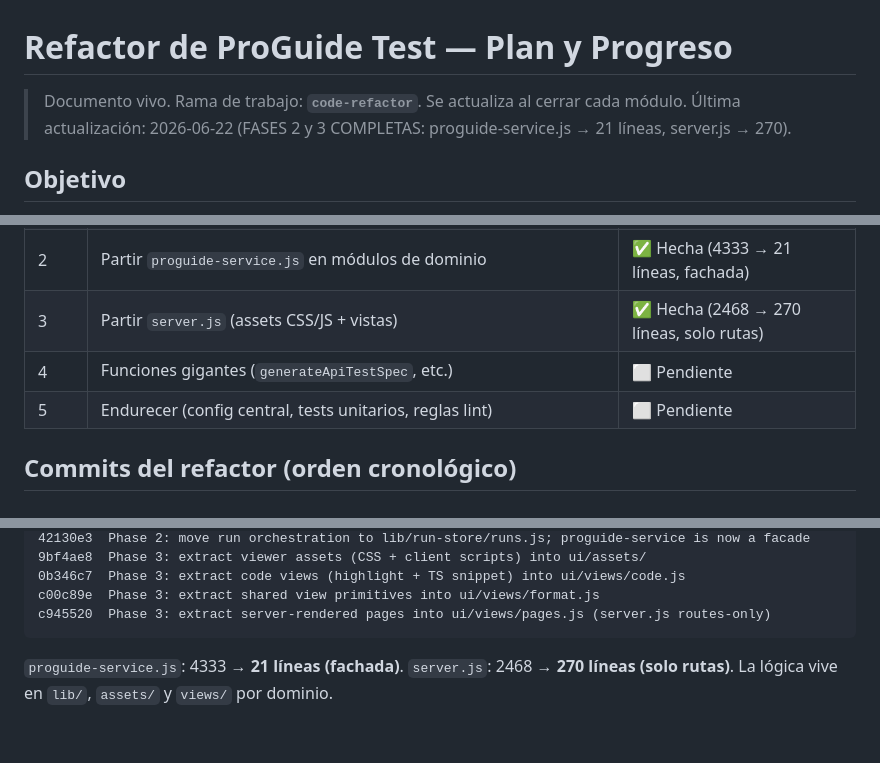
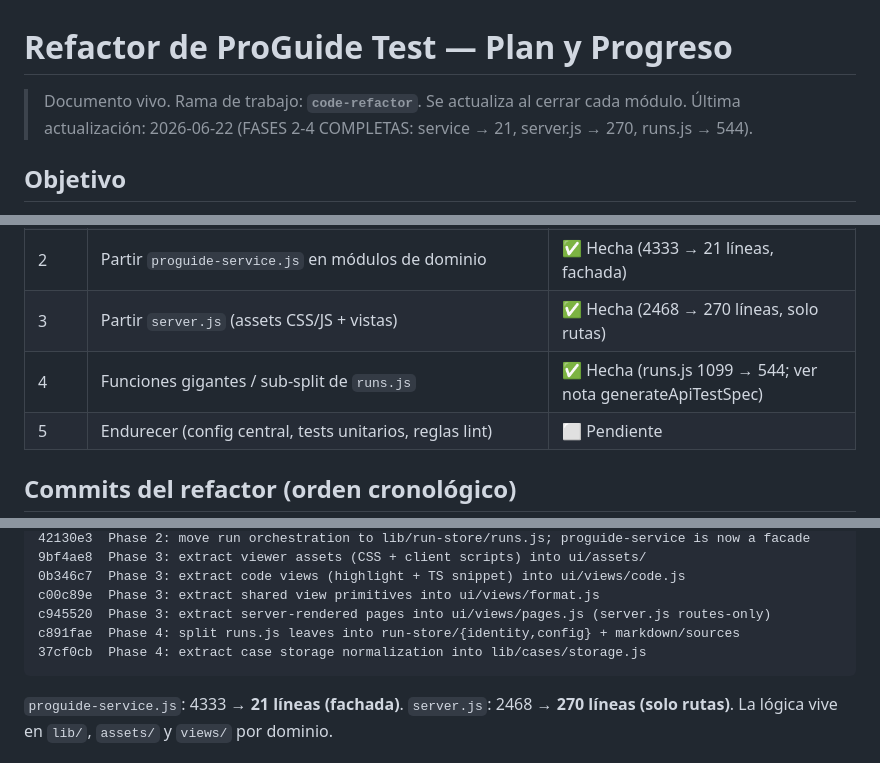
Before and after one commit to molivera-proguide/proguide-test, a Markdown page: REFACTOR.md, 3 parts joined by grey strips. Drawn GitHub-style; blank space fills up the shorter version.

````diff
--- a/REFACTOR.md
+++ b/REFACTOR.md
@@ -1,7 +1,7 @@
 # Refactor de ProGuide Test — Plan y Progreso
 
 > Documento vivo. Rama de trabajo: **`code-refactor`**. Se actualiza al cerrar cada módulo.
-> Última actualización: 2026-06-22 (FASES 2 y 3 COMPLETAS: proguide-service.js → 21 líneas, server.js → 270).
+> Última actualización: 2026-06-22 (FASES 2-4 COMPLETAS: service → 21, server.js → 270, runs.js → 544).
 
 ## Objetivo
 
@@ -31,7 +31,7 @@ convierte en **fachada (barrel)** que re-exporta desde los módulos nuevos. Así
 | 1 | Utilidades duplicadas → `lib/shared/{env,paths,html,cases}.js` | ✅ Hecha |
 | 2 | Partir `proguide-service.js` en módulos de dominio | ✅ Hecha (4333 → 21 líneas, fachada) |
 | 3 | Partir `server.js` (assets CSS/JS + vistas) | ✅ Hecha (2468 → 270 líneas, solo rutas) |
-| 4 | Funciones gigantes (`generateApiTestSpec`, etc.) | ⬜ Pendiente |
+| 4 | Funciones gigantes / sub-split de `runs.js` | ✅ Hecha (runs.js 1099 → 544; ver nota generateApiTestSpec) |
 | 5 | Endurecer (config central, tests unitarios, reglas lint) | ⬜ Pendiente |
 
 ## Commits del refactor (orden cronológico)
@@ -57,6 +57,8 @@ db3dce2  Phase 2: extract agent codegen + DOM-context probe into lib/codegen/{ag
 0b346c7  Phase 3: extract code views (highlight + TS snippet) into ui/views/code.js
 c00c89e  Phase 3: extract shared view primitives into ui/views/format.js
 c945520  Phase 3: extract server-rendered pages into ui/views/pages.js (server.js routes-only)
+c891fae  Phase 4: split runs.js leaves into run-store/{identity,config} + markdown/sources
+37cf0cb  Phase 4: extract case storage normalization into lib/cases/storage.js
 ```
 
 `proguide-service.js`: 4333 → **21 líneas (fachada)**. `server.js`: 2468 → **270 líneas (solo rutas)**.
````
Also changed, not shown: other parts of REFACTOR.md (+24 -11 lines).
